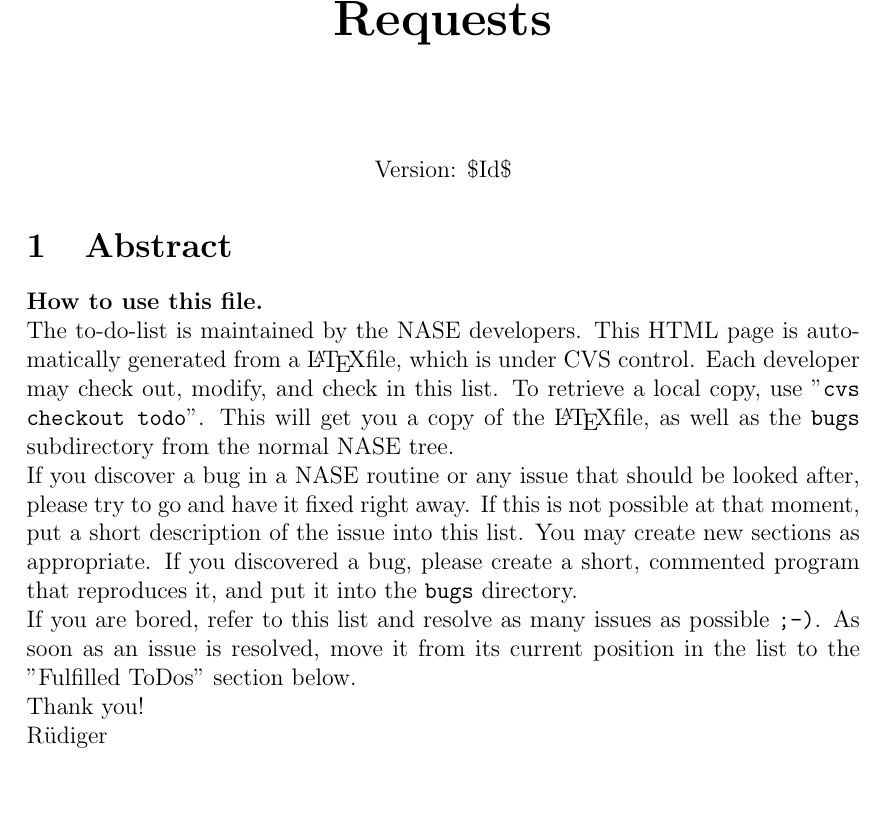
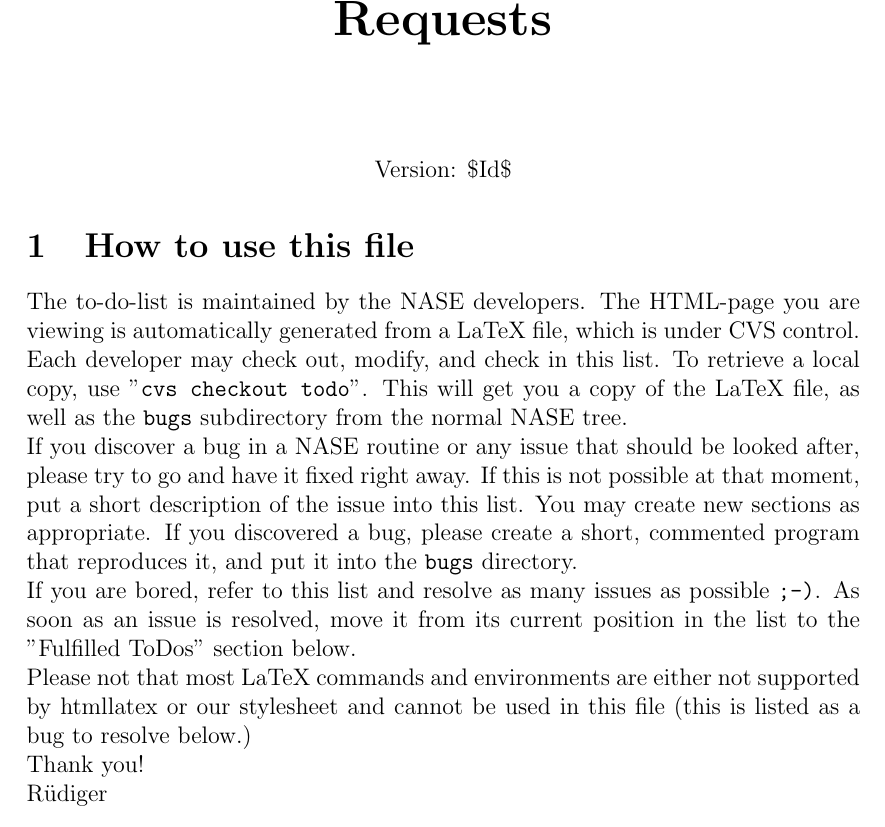
Before and after one commit to BackupTheBerlios/nase-svn, a LaTeX document (doc/trunk/workshop/todo.tex): part of page 1 of 5, cut so that both start at the same text, the shorter picture padded with empty space. Compiled offline with pdfLaTeX; the source files are stored in an older character set and shown here as Unicode.

Commit message:
Ah, had removed modifications list from the file some commits ago.
Listed bad LaTeX-support as a bug now.

```diff
--- a/doc/trunk/workshop/todo.tex
+++ b/doc/trunk/workshop/todo.tex
@@ -63,27 +63,27 @@
 \end{center}
 
 
-\section{Abstract}
-    \textbf{How to use this file.}
+\section{How to use this file}
+The to-do-list is maintained by the NASE developers. The HTML-page you
+are viewing is automatically generated from a LaTeX file, which is
+under CVS control. Each developer may check out, modify, and check in
+this list. To retrieve a local copy, use "\texttt{cvs checkout todo}".
+This will get you a copy of the LaTeX file, as well as the
+\texttt{bugs} subdirectory from the normal NASE tree.
 
-    The to-do-list is maintained by the
-    NASE developers. This HTML page is automatically generated from a
-    \LaTeX file, which is under CVS control. Each developer may
-    check out, modify, and check in this list. To retrieve a local copy,
-    use "\texttt{cvs checkout todo}". This will get you a copy of
-    the \LaTeX file, as well as the \texttt{bugs} subdirectory from
-    the normal NASE tree.
+If you discover a bug in a NASE routine or any issue that should be
+looked after, please try to go and have it fixed right away. If this
+is not possible at that moment, put a short description of the issue
+into this list. You may create new sections as appropriate. If you
+discovered a bug, please create a short, commented program that
+reproduces it, and put it into the \texttt{bugs} directory.
 
-    If you discover a bug in a NASE routine or any issue that should
-    be looked after, please try to go and have it fixed right away. If
-    this is not possible at that moment, put a short description of
-    the issue into this list. You may create new sections as
-    appropriate. If you discovered a bug, please create a short,
-    commented program that reproduces it, and put it into the
-    \texttt{bugs} directory.
+If you are bored, refer to this list and resolve as many issues as
+possible \texttt{;-)}. As soon as an issue is resolved, move it from
+its current position in the list to the "Fulfilled ToDos" section
+below.
 
-    If you are bored, refer to this list and resolve as many issues as
-    possible \texttt{;-)}. As soon as an issue is resolved, move it
-    from its current position in the list to the "Fulfilled ToDos"
-    section below.
+Please not that most LaTeX commands and environments are either not supported by
+htmllatex or our stylesheet and cannot be used in this file (this is
+listed as a bug to resolve below.)
 
```
Also changed, not shown: doc/trunk/workshop/todo.tex (7 more changed lines).
